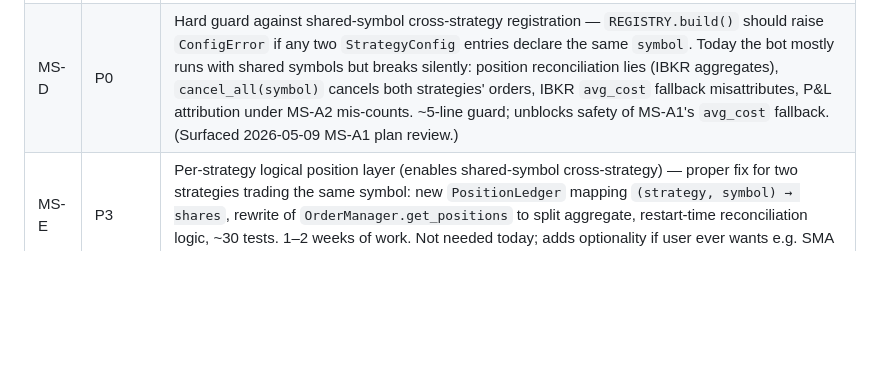
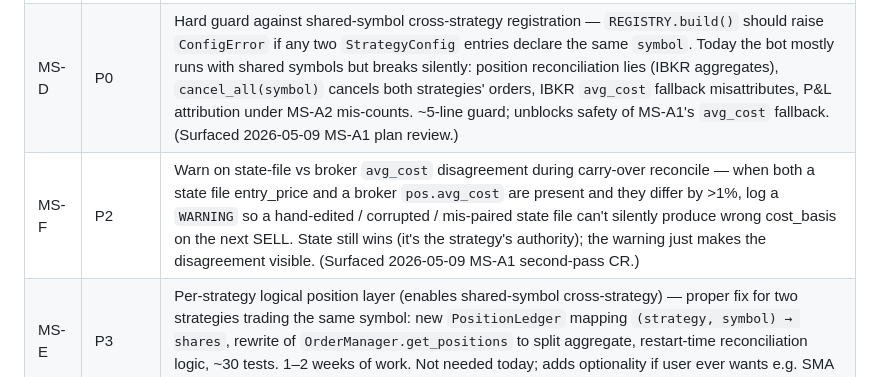
Before and after one commit to gzion2719/Trad_Bot_wClaude, a Markdown page: docs/BACKLOG.md, the part around the change. GitHub-like rendering; blank space fills up the shorter version.

Commit message:
chore(backlog): log MS-F (warn on state-vs-broker entry_price drift)
Surfaced by MS-A1 second-pass independent CR. Non-blocking for A1
(out of scope for the data-pipeline ship) but worth catching before
a corrupted or hand-edited state file produces wrong cost_basis
silently.

Co-Authored-By: Claude Opus 4.7 <noreply@anthropic.com>

```diff
--- a/docs/BACKLOG.md
+++ b/docs/BACKLOG.md
@@ -69,6 +69,7 @@ For sprint-by-sprint detail, see `TODO.md`. For the phased roadmap, see `docs/RO
 | MS-B | P1 | RSI2MR `_strategy_peak_equity` contamination — `_get_equity()` returns `NetLiquidation` (account-wide), so the 8% strategy-peak drawdown circuit breaker can fire from another strategy's losses. State persisted to `data/rsi2_mr_state.json` carries this contamination across restarts. Fix: track strategy-attributed equity (initial_capital + sum of own realized P&L). (Surfaced 2026-05-09 CR finding MEDIUM-4.) |
 | MS-C | P2 | RSI2MR yfinance dependency hardening — both SPY history (`_refresh_history`) and VIX (`VIXFeed.get_latest_close`) hit yfinance live. A yfinance outage skips the daily tick silently (only WARNING) and fires the VIX-stale alert. Add ntfy alert on N consecutive `_refresh_history` failures, OR add IBKR `reqHistoricalData` fallback. (Surfaced 2026-05-09 CR finding HIGH-1.) |
 | MS-D | P0 | Hard guard against shared-symbol cross-strategy registration — `REGISTRY.build()` should raise `ConfigError` if any two `StrategyConfig` entries declare the same `symbol`. Today the bot mostly runs with shared symbols but breaks silently: position reconciliation lies (IBKR aggregates), `cancel_all(symbol)` cancels both strategies' orders, IBKR `avg_cost` fallback misattributes, P&L attribution under MS-A2 mis-counts. ~5-line guard; unblocks safety of MS-A1's `avg_cost` fallback. (Surfaced 2026-05-09 MS-A1 plan review.) |
+| MS-F | P2 | Warn on state-file vs broker `avg_cost` disagreement during carry-over reconcile — when both a state file entry_price and a broker `pos.avg_cost` are present and they differ by >1%, log a `WARNING` so a hand-edited / corrupted / mis-paired state file can't silently produce wrong cost_basis on the next SELL. State still wins (it's the strategy's authority); the warning just makes the disagreement visible. (Surfaced 2026-05-09 MS-A1 second-pass CR.) |
 | MS-E | P3 | Per-strategy logical position layer (enables shared-symbol cross-strategy) — proper fix for two strategies trading the same symbol: new `PositionLedger` mapping `(strategy, symbol) → shares`, rewrite of `OrderManager.get_positions` to split aggregate, restart-time reconciliation logic, ~30 tests. 1–2 weeks of work. Not needed today; adds optionality if user ever wants e.g. SMA + RSI both on QQQ. |
 
 ---
```
